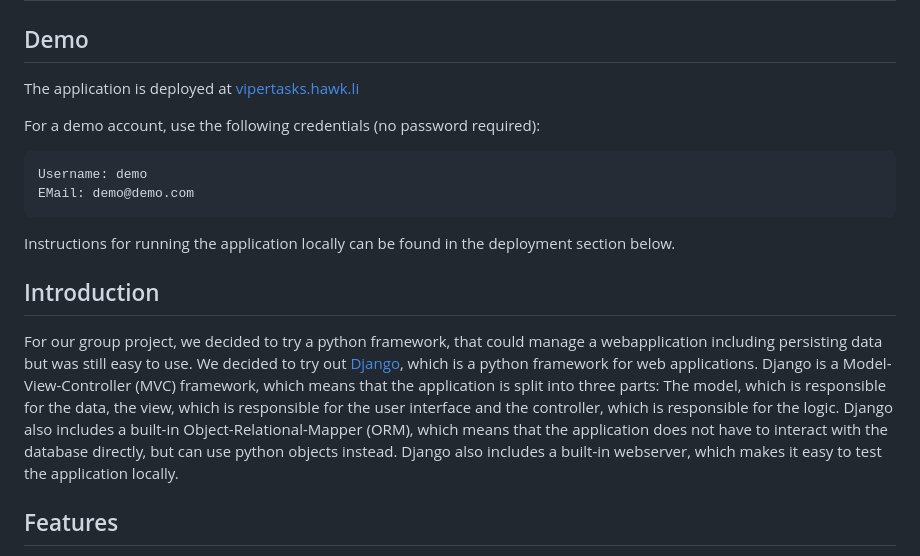
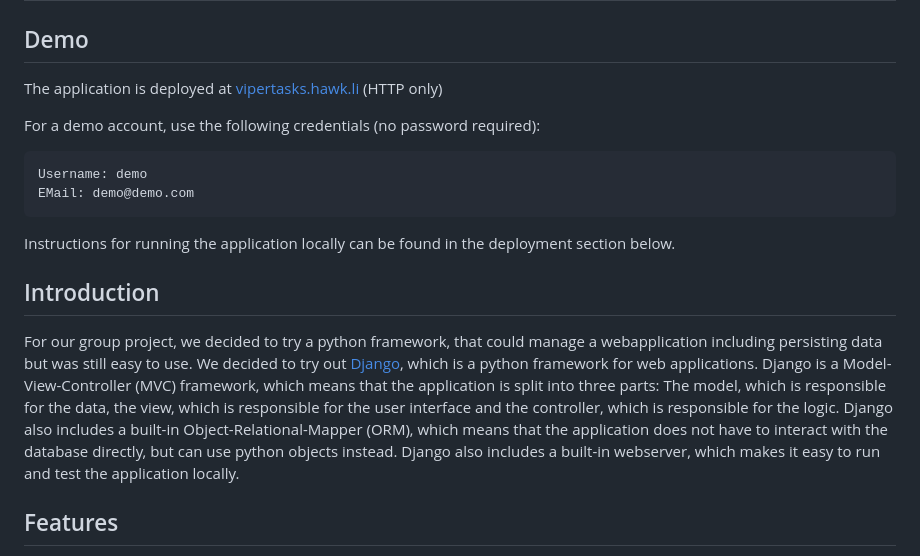
Before and after one commit to hawk-li/viper-tasks-apl-group-project-unisg-fs23, a Markdown page: README.md, the part around the change printed below. GitHub-like rendering.

```diff
--- a/README.md
+++ b/README.md
@@ -2,7 +2,7 @@
 
 ## Demo
 
-The application is deployed at [vipertasks.hawk.li](https://vipertasks.hawk.li)
+The application is deployed at [vipertasks.hawk.li](http://vipertasks.hawk.li) (HTTP only)
 
 For a demo account, use the following credentials (no password required):
 
@@ -15,7 +15,7 @@ Instructions for running the application locally can be found in the deployment
 
 ## Introduction
 
-For our group project, we decided to try a python framework, that could manage a webapplication including persisting data but was still easy to use. We decided to try out [Django](https://www.djangoproject.com/), which is a python framework for web applications. Django is a Model-View-Controller (MVC) framework, which means that the application is split into three parts: The model, which is responsible for the data, the view, which is responsible for the user interface and the controller, which is responsible for the logic. Django also includes a built-in Object-Relational-Mapper (ORM), which means that the application does not have to interact with the database directly, but can use python objects instead. Django also includes a built-in webserver, which makes it easy to test the application locally.
+For our group project, we decided to try a python framework, that could manage a webapplication including persisting data but was still easy to use. We decided to try out [Django](https://www.djangoproject.com/), which is a python framework for web applications. Django is a Model-View-Controller (MVC) framework, which means that the application is split into three parts: The model, which is responsible for the data, the view, which is responsible for the user interface and the controller, which is responsible for the logic. Django also includes a built-in Object-Relational-Mapper (ORM), which means that the application does not have to interact with the database directly, but can use python objects instead. Django also includes a built-in webserver, which makes it easy to run and test the application locally.
 
 ## Features
 
```
Also changed, not shown: other parts of README.md (+19 -4 lines).
